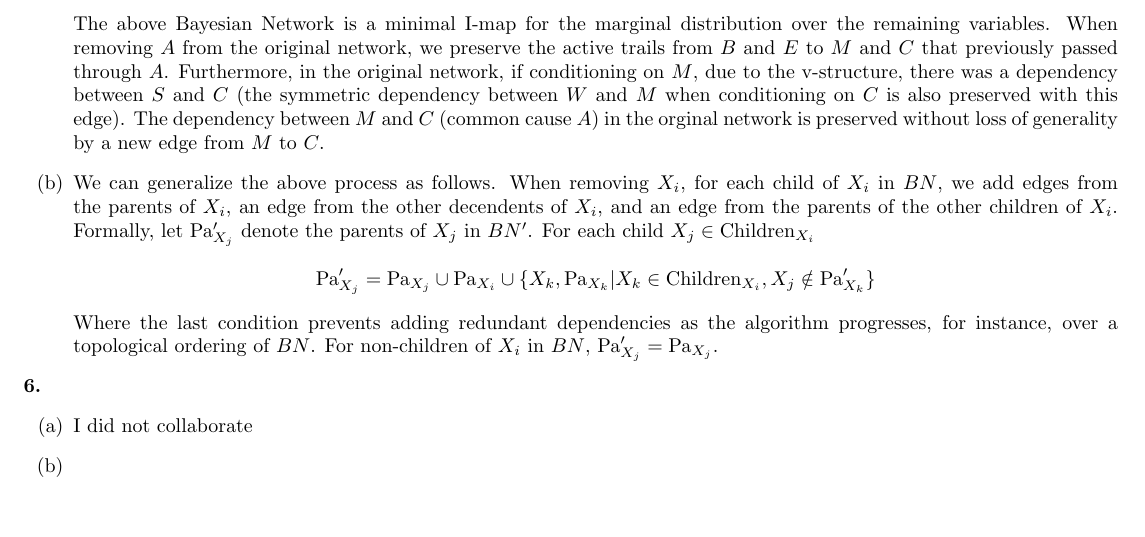
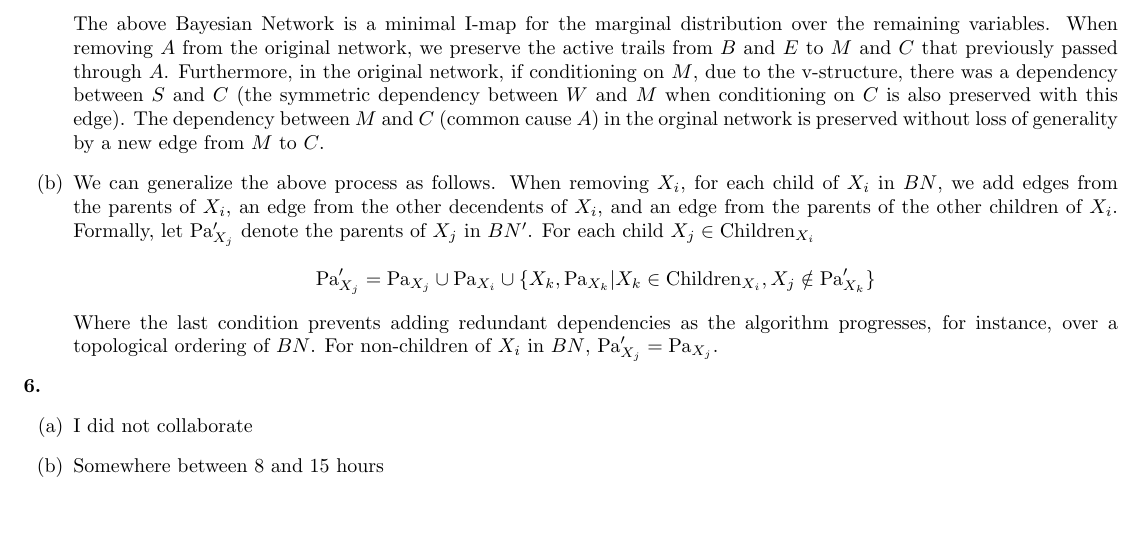
Before and after one commit to ucswalker1/PGMs, a LaTeX problem sheet (pset1/pset1.tex): part of page 5 of 5, cut so that both start at the same text. Compiled offline with pdfLaTeX.

Commit message:
progressss

```diff
--- a/pset1/pset1.tex
+++ b/pset1/pset1.tex
@@ -225,6 +225,6 @@
 \end{enumerate}
 \textbf{6.} \begin{enumerate}[(a)]
     \item I did not collaborate
-    \item
+    \item Somewhere between 8 and 15 hours
 \end{enumerate}
 \end{document}
```
Also changed, not shown: pset1/pset1.pdf, 3 other files.
